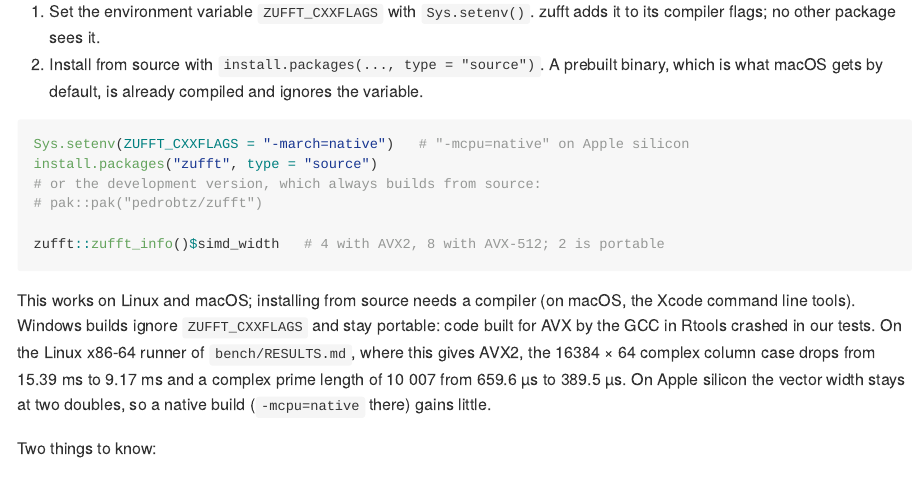
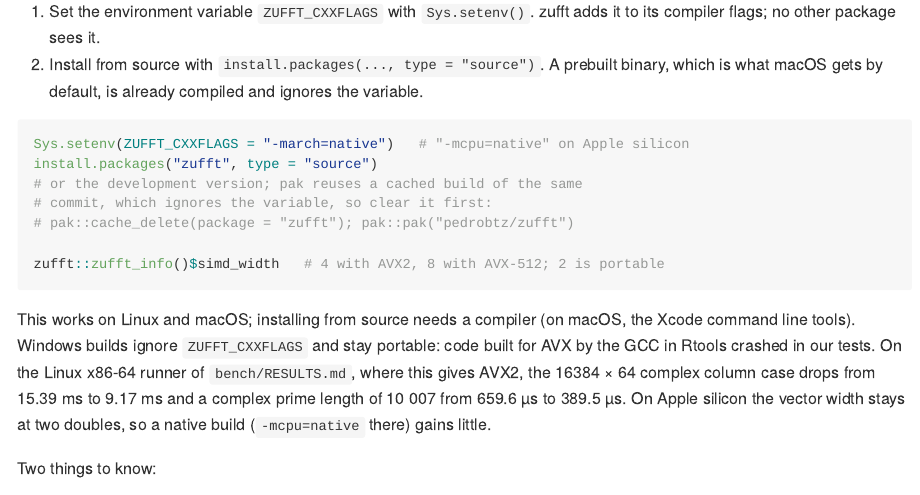
Before and after one commit to pedrobtz/zufft, an R Markdown document (README.Rmd): the page in a window 1100 px wide, from 2360 px down. The pictures show the output file README.md that the author committed with the source, drawn offline in the style of GitHub; badge pictures from the web are left out.

Commit message:
README: clear pak's cache before a native development build [skip ci]
pak reuses a cached build of the same commit, which ignores
ZUFFT_CXXFLAGS; verified with a flag that changes zufft_info().

Co-Authored-By: Claude Opus 5.5 <noreply@anthropic.com>

````diff
--- a/README.Rmd
+++ b/README.Rmd
@@ -131,8 +131,9 @@ for your own machine runs faster. It takes two steps in R:
 ``` r
 Sys.setenv(ZUFFT_CXXFLAGS = "-march=native")   # "-mcpu=native" on Apple silicon
 install.packages("zufft", type = "source")
-# or the development version, which always builds from source:
-# pak::pak("pedrobtz/zufft")
+# or the development version; pak reuses a cached build of the same
+# commit, which ignores the variable, so clear it first:
+# pak::cache_delete(package = "zufft"); pak::pak("pedrobtz/zufft")
 
 zufft::zufft_info()$simd_width   # 4 with AVX2, 8 with AVX-512; 2 is portable
 ```
````
Also changed, not shown: README.md.
